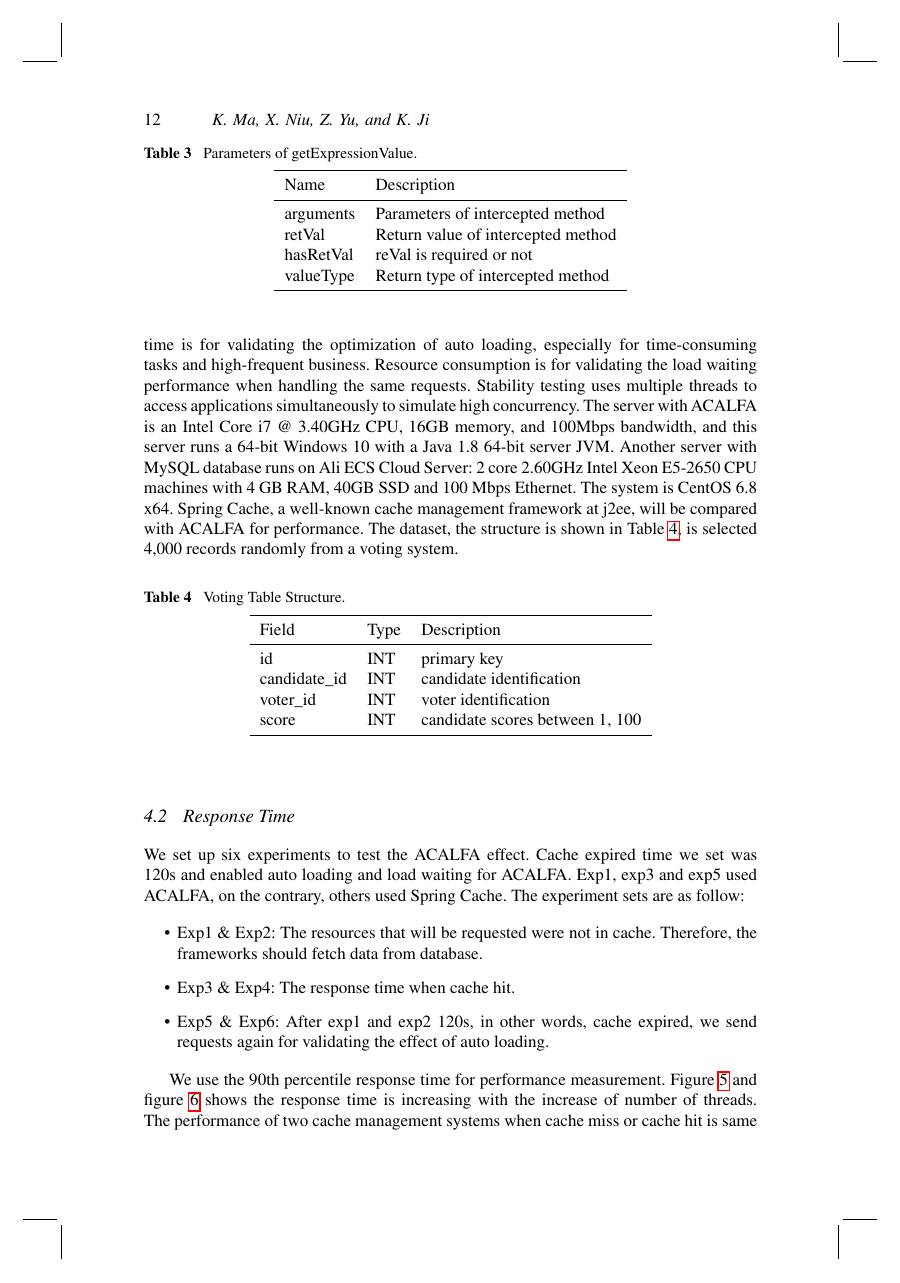
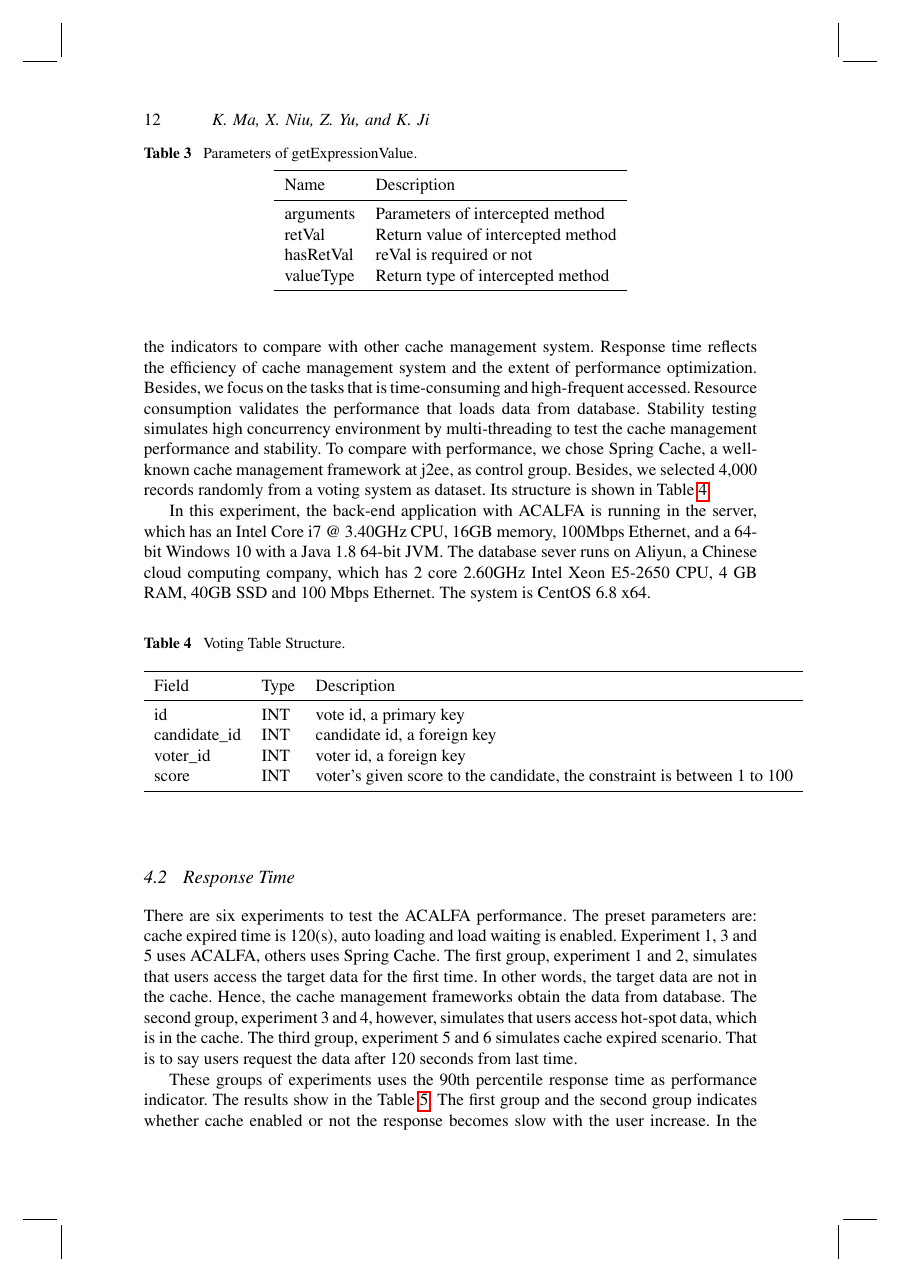
Before and after one commit to justxuewei/2019-IJWGS, a LaTeX document (paper.tex): page 12 of 17 before the commit and page 12 of 16 after it. Compiled offline with pdfLaTeX.

Commit message:
modified at Feb 18, 2019 - refactor   - section 4.1(Experiment Setup) … done   - section 4.2(Response Time) … done

```diff
--- a/paper.tex
+++ b/paper.tex
@@ -29,6 +29,7 @@
 \usepackage{xcolor}
 \usepackage{booktabs}
 \usepackage[tight,footnotesize]{subfigure}
+\usepackage{caption}
 %
 
 \def\newblock{\hskip .11em plus .33em minus .07em}
@@ -360,7 +361,9 @@ valueType & Return type of intercepted method\\
 \label{Experiments}
 
 \subsection{Experiment Setup}
-Three experiments are designed to illustrate the ACALFA performance in high-concurrency scenario. The metrics are response time, resource consumption and stability. Response time is for validating the optimization of auto loading, especially for time-consuming tasks and high-frequent business. Resource consumption is for validating the load waiting performance when handling the same requests. Stability testing uses multiple threads to access applications simultaneously to simulate high concurrency. The server with ACALFA is an Intel Core i7 @ 3.40GHz CPU, 16GB memory, and 100Mbps bandwidth, and this server runs a 64-bit Windows 10 with a Java 1.8 64-bit server JVM. Another server with MySQL database runs on Ali ECS Cloud Server: 2 core 2.60GHz Intel Xeon E5-2650 CPU machines with 4 GB RAM, 40GB SSD and 100 Mbps Ethernet. The system is CentOS 6.8 x64. Spring Cache, a well-known cache management framework at j2ee, will be compared with ACALFA for performance. The dataset, the structure is shown in Table \ref{VTS}, is selected 4,000 records randomly from a voting system.
+There are three experiments for elaborating the ACALFA performance in the environment that is closed to the real. We use response time, resource consumption and stability as the indicators to compare with other cache management system. Response time reflects the efficiency of cache management system and the extent of performance optimization. Besides, we focus on the tasks that is time-consuming and high-frequent accessed. Resource consumption validates the performance that loads data from database. Stability testing simulates high concurrency environment by multi-threading to test the cache management performance and stability. To compare with performance, we chose Spring Cache, a well-known cache management framework at j2ee, as control group. Besides, we selected 4,000 records randomly from a voting system as dataset. Its structure is shown in Table \ref{VTS}.
+
+In this experiment, the back-end application with ACALFA is running in the server, which has an Intel Core i7 @ 3.40GHz CPU, 16GB memory, 100Mbps Ethernet, and a 64-bit Windows 10 with a Java 1.8 64-bit JVM. The database sever runs on Aliyun, a Chinese cloud computing company, which has 2 core 2.60GHz Intel Xeon E5-2650 CPU, 4 GB RAM, 40GB SSD and 100 Mbps Ethernet. The system is CentOS 6.8 x64.
 
 \begin{table*}[htb]
 \begin{center}
@@ -369,10 +372,10 @@ Three experiments are designed to illustrate the ACALFA performance in high-conc
  \toprule
     Field & Type & Description\\
  \midrule
-    id & INT & primary key\\
-    candidate\_id & INT & candidate identification\\
-    voter\_id & INT & voter identification\\
-    score & INT & candidate scores between 1, 100\\
+    id & INT & vote id, a primary key\\
+    candidate\_id & INT & candidate id, a foreign key\\
+    voter\_id & INT & voter id, a foreign key\\
+    score & INT & voter's given score to the candidate, the constraint is between 1 to 100\\
 \bottomrule
  \end{tabular}
 \end{center}
@@ -380,10 +383,5 @@ Three experiments are designed to illustrate the ACALFA performance in high-conc
 
 \subsection{Response Time}
 
-We set up six experiments to test the ACALFA effect. Cache expired time we set was 120s and enabled auto loading and load waiting for ACALFA. Exp1, exp3 and exp5 used ACALFA, on the contrary, others used Spring Cache. The experiment sets are as follow:
+There are six experiments to test the ACALFA performance. The preset parameters are: cache expired time is 120(s), auto loading and load waiting is enabled. Experiment 1, 3 and 5 uses ACALFA, others uses Spring Cache. The first group, experiment 1 and 2, simulates that users access the target data for the first time. In other words, the target data are not in the cache. Hence, the cache management frameworks obtain the data from database. The second group, experiment 3 and 4, however, simulates that users access hot-spot data, which is in the cache. The third group, experiment 5 and 6 simulates cache expired scenario. That is to say users request the data after 120 seconds from last time.
 
-\begin{itemize}
-    \item Exp1 \& Exp2: The resources that will be requested were not in cache. Therefore, the frameworks should fetch data from database.
-    \item Exp3 \& Exp4: The response time when cache hit.
-    \item Exp5 \& Exp6: After exp1 and exp2 120s, in other words, cache expired, we send requests again for validating the effect of auto loading.
-\end{itemize}
@@ -409,7 +406,4 @@ We set up six experiments to test the ACALFA effect. Cache expired time we set w
-    \label{exp5-6}
-\end{figure}
-
-We use the 90th percentile response time for performance measurement. Figure \ref{exp1-2} and figure \ref{exp3-4} shows the response time is increasing with the increase of number of threads. The performance of two cache management systems when cache miss or cache hit is same roughly. Figure \ref{exp5-6}, however, shows vast difference between ACALFA with auto loading and Spring Cache. The reason is obviously: ACALFA will reload data when the cache is going to expire, but Spring Cache can't. According to this range of experiments, we found auto loading is suited to the hot-spot data and has better cache effects for the more time-consuming or more frequent data.
+These groups of experiments uses the 90th percentile response time as performance indicator. The results show in the Table \ref{response time}. The first group and the second group indicates whether cache enabled or not the response becomes slow with the user increase. In the normal scenario, the performance of these two cache management frameworks is extremely similar. The third group, nevertheless, shows huge difference between ACALFA with auto loading and Spring Cache. The reason is obviously: ACALFA reloads the data when it is about to expire, but Spring Cache can't. According to these experiments, we found auto loading is suitable for the hot-spot data and has better cache performance for the time-consuming and accessing frequently data.
 
 \subsection{Resource Consumption}
 
```
Also changed, not shown: img/exp1-2.png (deleted), img/exp3-4.png (deleted), img/exp5-6.png (deleted), paper.tex (37 more changed lines).
